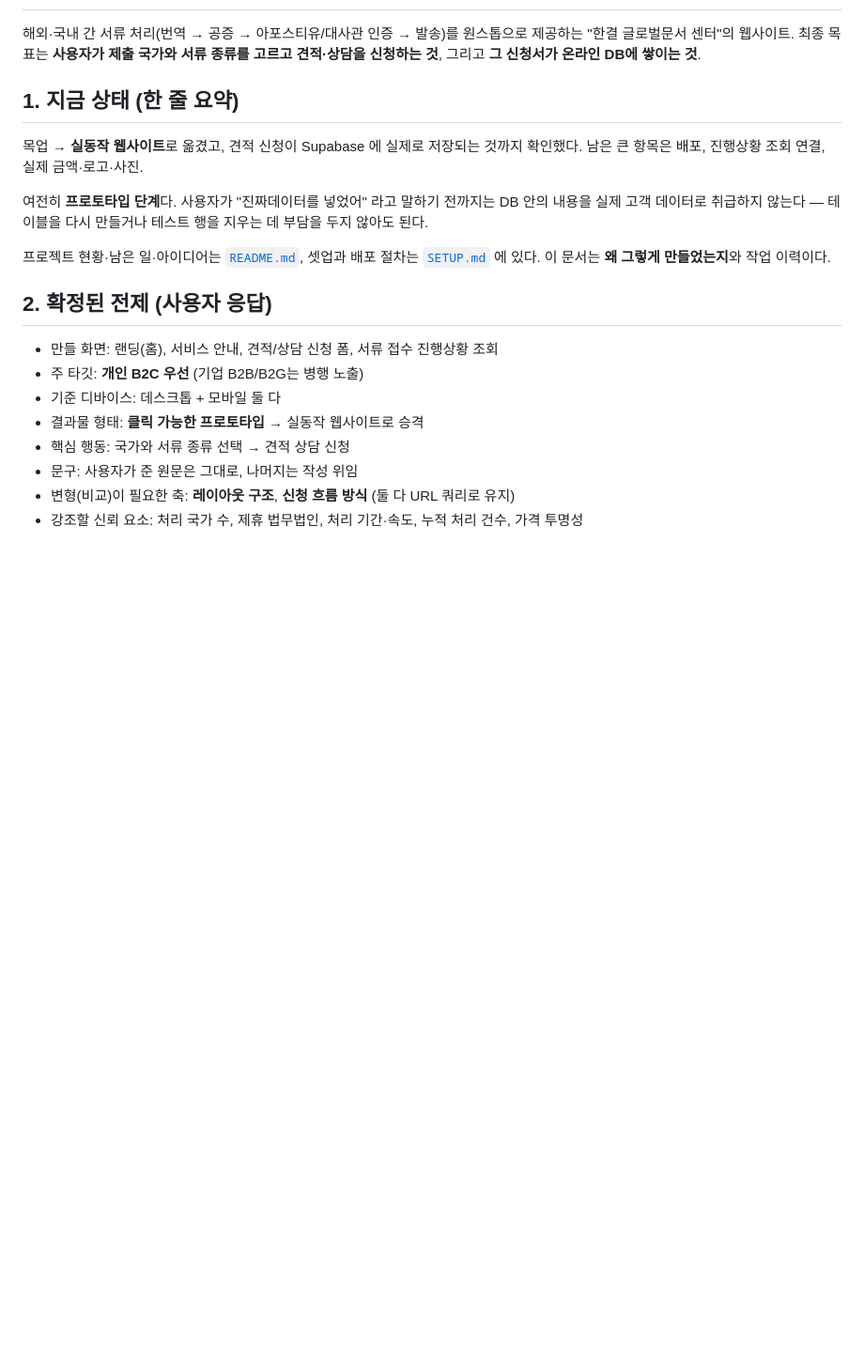
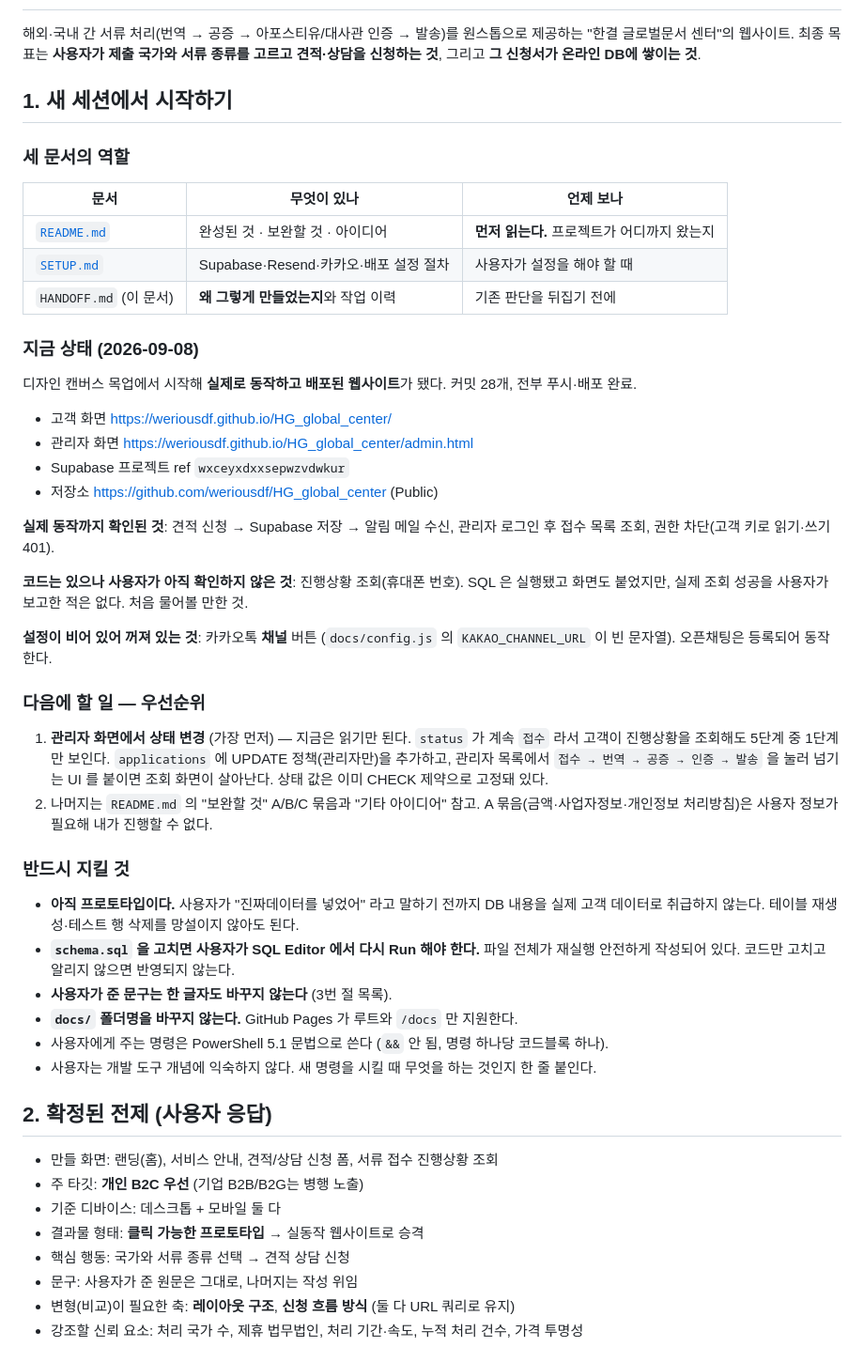
Before and after one commit to weriousdf/HG_global_center, a Markdown page: HANDOFF.md, the part around the change. Shown at 94% size. Rendered like a GitHub page; blank space fills up the shorter version.

Commit message:
docs: HANDOFF 도입부를 새 세션 인수인계용으로 다시 씀
기존 1번 절이 오래됐다 — "남은 큰 항목은 배포, 진행상황 조회 연결" 이라고
적혀 있었지만 둘 다 완료됐다.

새 세션이 바로 이어받을 수 있게 다시 구성했다: 세 문서의 역할, 지금 상태(확인된
것 / 코드만 있는 것 / 설정이 비어 꺼진 것 구분), 다음 할 일 우선순위, 반드시
지킬 것.

Co-Authored-By: Claude Opus 5 <noreply@anthropic.com>

```diff
--- a/HANDOFF.md
+++ b/HANDOFF.md
@@ -6,17 +6,54 @@
 "한결 글로벌문서 센터"의 웹사이트. 최종 목표는 **사용자가 제출 국가와 서류 종류를
 고르고 견적·상담을 신청하는 것**, 그리고 **그 신청서가 온라인 DB에 쌓이는 것**.
 
-## 1. 지금 상태 (한 줄 요약)
+## 1. 새 세션에서 시작하기
 
-목업 → **실동작 웹사이트**로 옮겼고, 견적 신청이 Supabase 에 실제로 저장되는 것까지
-확인했다. 남은 큰 항목은 배포, 진행상황 조회 연결, 실제 금액·로고·사진.
+### 세 문서의 역할
 
-여전히 **프로토타입 단계**다. 사용자가 "진짜데이터를 넣었어" 라고 말하기 전까지는
-DB 안의 내용을 실제 고객 데이터로 취급하지 않는다 — 테이블을 다시 만들거나 테스트 행을
-지우는 데 부담을 두지 않아도 된다.
+| 문서 | 무엇이 있나 | 언제 보나 |
+| --- | --- | --- |
+| [`README.md`](README.md) | 완성된 것 · 보완할 것 · 아이디어 | **먼저 읽는다.** 프로젝트가 어디까지 왔는지 |
+| [`SETUP.md`](SETUP.md) | Supabase·Resend·카카오·배포 설정 절차 | 사용자가 설정을 해야 할 때 |
+| `HANDOFF.md` (이 문서) | **왜 그렇게 만들었는지**와 작업 이력 | 기존 판단을 뒤집기 전에 |
 
-프로젝트 현황·남은 일·아이디어는 [`README.md`](README.md), 셋업과 배포 절차는
-[`SETUP.md`](SETUP.md) 에 있다. 이 문서는 **왜 그렇게 만들었는지**와 작업 이력이다.
+### 지금 상태 (2026-09-08)
+
+디자인 캔버스 목업에서 시작해 **실제로 동작하고 배포된 웹사이트**가 됐다. 커밋 28개,
+전부 푸시·배포 완료.
+
+* 고객 화면 <https://weriousdf.github.io/HG_global_center/>
+* 관리자 화면 <https://weriousdf.github.io/HG_global_center/admin.html>
+* Supabase 프로젝트 ref `wxceyxdxxsepwzvdwkur`
+* 저장소 <https://github.com/weriousdf/HG_global_center> (Public)
+
+**실제 동작까지 확인된 것**: 견적 신청 → Supabase 저장 → 알림 메일 수신, 관리자 로그인 후
+접수 목록 조회, 권한 차단(고객 키로 읽기·쓰기 401).
+
+**코드는 있으나 사용자가 아직 확인하지 않은 것**: 진행상황 조회(휴대폰 번호). SQL 은
+실행됐고 화면도 붙었지만, 실제 조회 성공을 사용자가 보고한 적은 없다. 처음 물어볼 만한 것.
+
+**설정이 비어 있어 꺼져 있는 것**: 카카오톡 **채널** 버튼 (`docs/config.js` 의
+`KAKAO_CHANNEL_URL` 이 빈 문자열). 오픈채팅은 등록되어 동작한다.
+
+### 다음에 할 일 — 우선순위
+
+1. **관리자 화면에서 상태 변경** (가장 먼저) — 지금은 읽기만 된다. `status` 가 계속 `접수`
+   라서 고객이 진행상황을 조회해도 5단계 중 1단계만 보인다. `applications` 에 UPDATE
+   정책(관리자만)을 추가하고, 관리자 목록에서 `접수 → 번역 → 공증 → 인증 → 발송` 을
+   눌러 넘기는 UI 를 붙이면 조회 화면이 살아난다. 상태 값은 이미 CHECK 제약으로 고정돼 있다.
+2. 나머지는 `README.md` 의 "보완할 것" A/B/C 묶음과 "기타 아이디어" 참고.
+   A 묶음(금액·사업자정보·개인정보 처리방침)은 사용자 정보가 필요해 내가 진행할 수 없다.
+
+### 반드시 지킬 것
+
+* **아직 프로토타입이다.** 사용자가 "진짜데이터를 넣었어" 라고 말하기 전까지 DB 내용을
+  실제 고객 데이터로 취급하지 않는다. 테이블 재생성·테스트 행 삭제를 망설이지 않아도 된다.
+* **`schema.sql` 을 고치면 사용자가 SQL Editor 에서 다시 Run 해야 한다.** 파일 전체가
+  재실행 안전하게 작성되어 있다. 코드만 고치고 알리지 않으면 반영되지 않는다.
+* **사용자가 준 문구는 한 글자도 바꾸지 않는다** (3번 절 목록).
+* **`docs/` 폴더명을 바꾸지 않는다.** GitHub Pages 가 루트와 `/docs` 만 지원한다.
+* 사용자에게 주는 명령은 PowerShell 5.1 문법으로 쓴다 (`&&` 안 됨, 명령 하나당 코드블록 하나).
+* 사용자는 개발 도구 개념에 익숙하지 않다. 새 명령을 시킬 때 무엇을 하는 것인지 한 줄 붙인다.
 
 ## 2. 확정된 전제 (사용자 응답)
 
```
